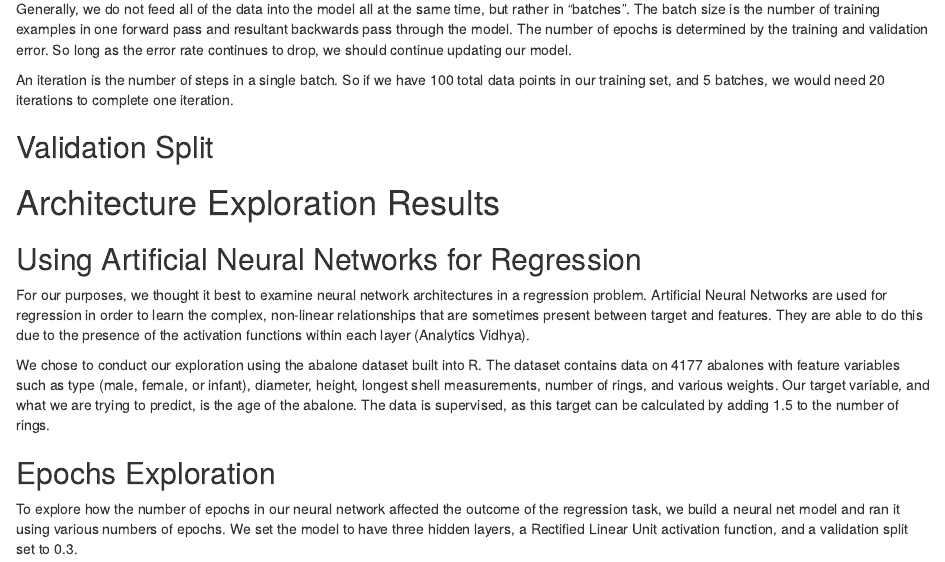
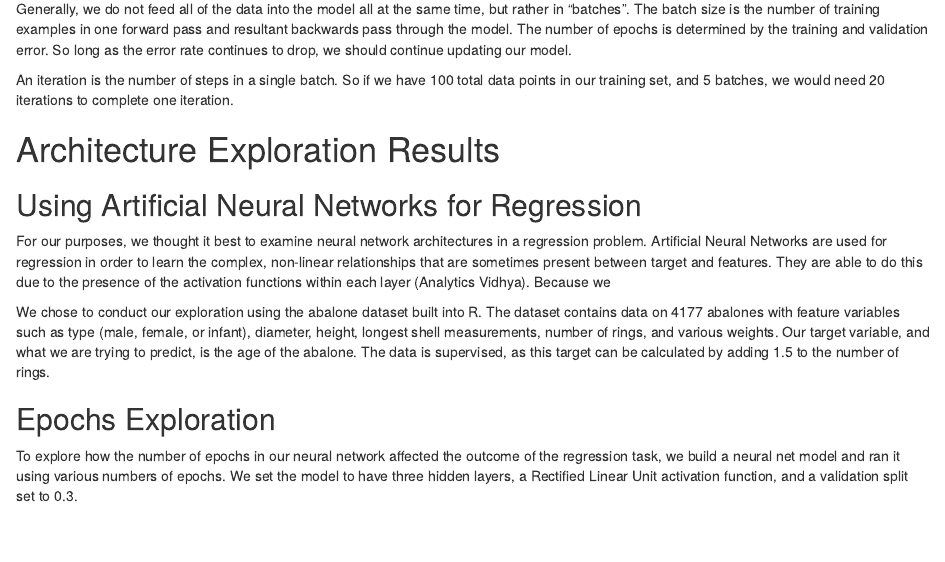
Before and after one commit to pstat197/vignette-ann-architecture-exploration, an R Markdown document (vignette.Rmd): the page in a window 1100 px wide, from 1550 px down. Rendered offline with R 4.5, knitr and Pandoc, with nearby package versions.

Commit message:
remove validation split

```diff
--- a/vignette.Rmd
+++ b/vignette.Rmd
@@ -77,13 +77,11 @@ Generally, we do not feed all of the data into the model all at the same time, b
 
 An iteration is the number of steps in a single batch. So if we have 100 total data points in our training set, and 5 batches, we would need 20 iterations to complete one iteration.
 
-## Validation Split
-
 # Architecture Exploration Results
 
 ## Using Artificial Neural Networks for Regression
 
-For our purposes, we thought it best to examine neural network architectures in a regression problem. Artificial Neural Networks are used for regression in order to learn the complex, non-linear relationships that are sometimes present between target and features. They are able to do this due to the presence of the activation functions within each layer (Analytics Vidhya).
+For our purposes, we thought it best to examine neural network architectures in a regression problem. Artificial Neural Networks are used for regression in order to learn the complex, non-linear relationships that are sometimes present between target and features. They are able to do this due to the presence of the activation functions within each layer (Analytics Vidhya). Because we
 
 We chose to conduct our exploration using the abalone dataset built into R. The dataset contains data on 4177 abalones with feature variables such as type (male, female, or infant), diameter, height, longest shell measurements, number of rings, and various weights. Our target variable, and what we are trying to predict, is the age of the abalone. The data is supervised, as this target can be calculated by adding 1.5 to the number of rings.
 
```
